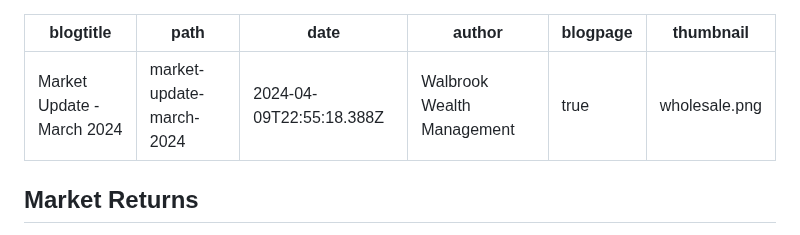
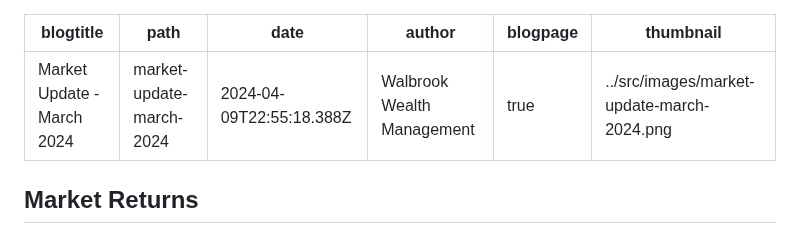
Before and after one commit to dcrommie/walbrook, a Markdown page: blog/market-update-march-2024.md, the part around the change. Drawn GitHub-style.

Commit message:
Update Blog “market-update-march-2024”

```diff
--- a/blog/market-update-march-2024.md
+++ b/blog/market-update-march-2024.md
@@ -4,7 +4,7 @@ path: market-update-march-2024
 date: 2024-04-09T22:55:18.388Z
 author: Walbrook Wealth Management
 blogpage: true
-thumbnail: wholesale.png
+thumbnail: ../src/images/market-update-march-2024.png
 ---
 
 
```
